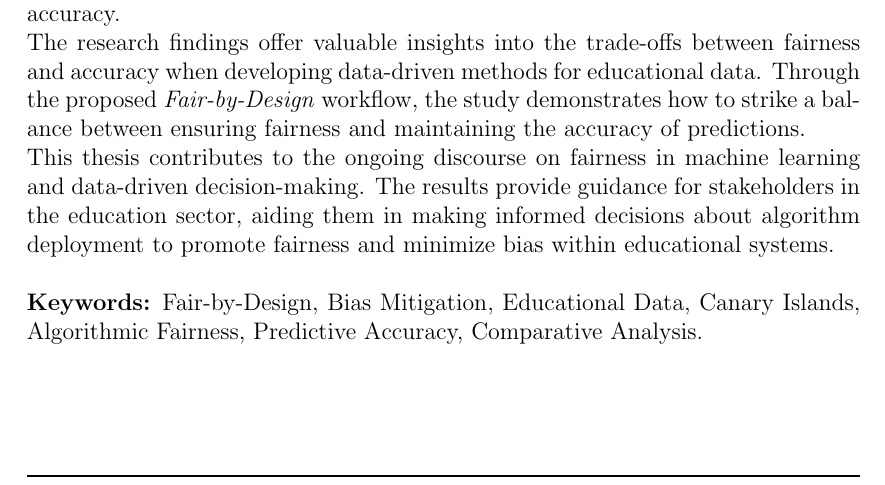
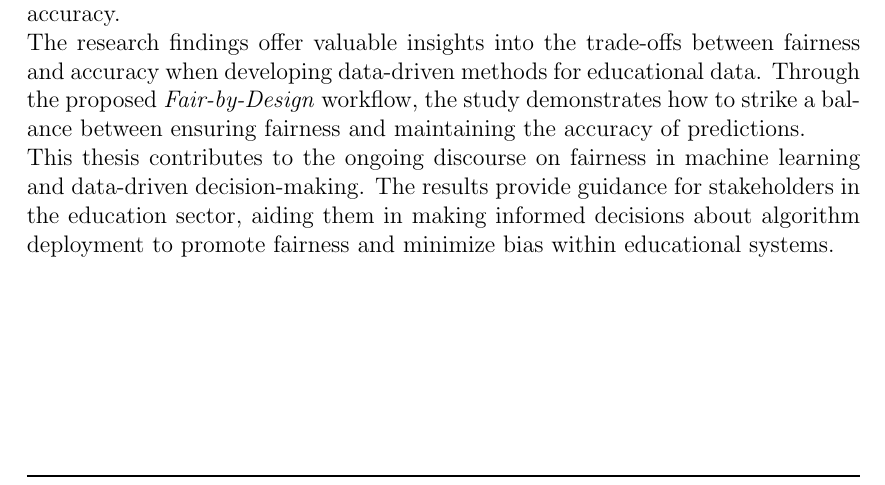
Before and after one commit to antonioIannotta/Thesis, a LaTeX thesis (thesis-main.tex): part of page 3 of 76, cut so that both start at the same text. Compiled offline with pdfLaTeX.

Commit message:
fix: abstract fixed

```diff
--- a/thesis-main.tex
+++ b/thesis-main.tex
@@ -59,7 +59,6 @@
     The research findings offer valuable insights into the trade-offs between fairness and accuracy when developing data-driven methods for educational data. Through the proposed \emph{Fair-by-Design} workflow, the study demonstrates how to strike a balance between ensuring fairness and maintaining the accuracy of predictions. \\
     This thesis contributes to the ongoing discourse on fairness in machine learning and data-driven decision-making. The results provide guidance for stakeholders in the education sector, aiding them in making informed decisions about algorithm deployment to promote fairness and minimize bias within educational systems. \\
     \\
-    \textbf{Keywords:} Fair-by-Design, Bias Mitigation, Educational Data, Canary Islands, Algorithmic Fairness, Predictive Accuracy, Comparative Analysis.
 
     \end{abstract}
 
```
